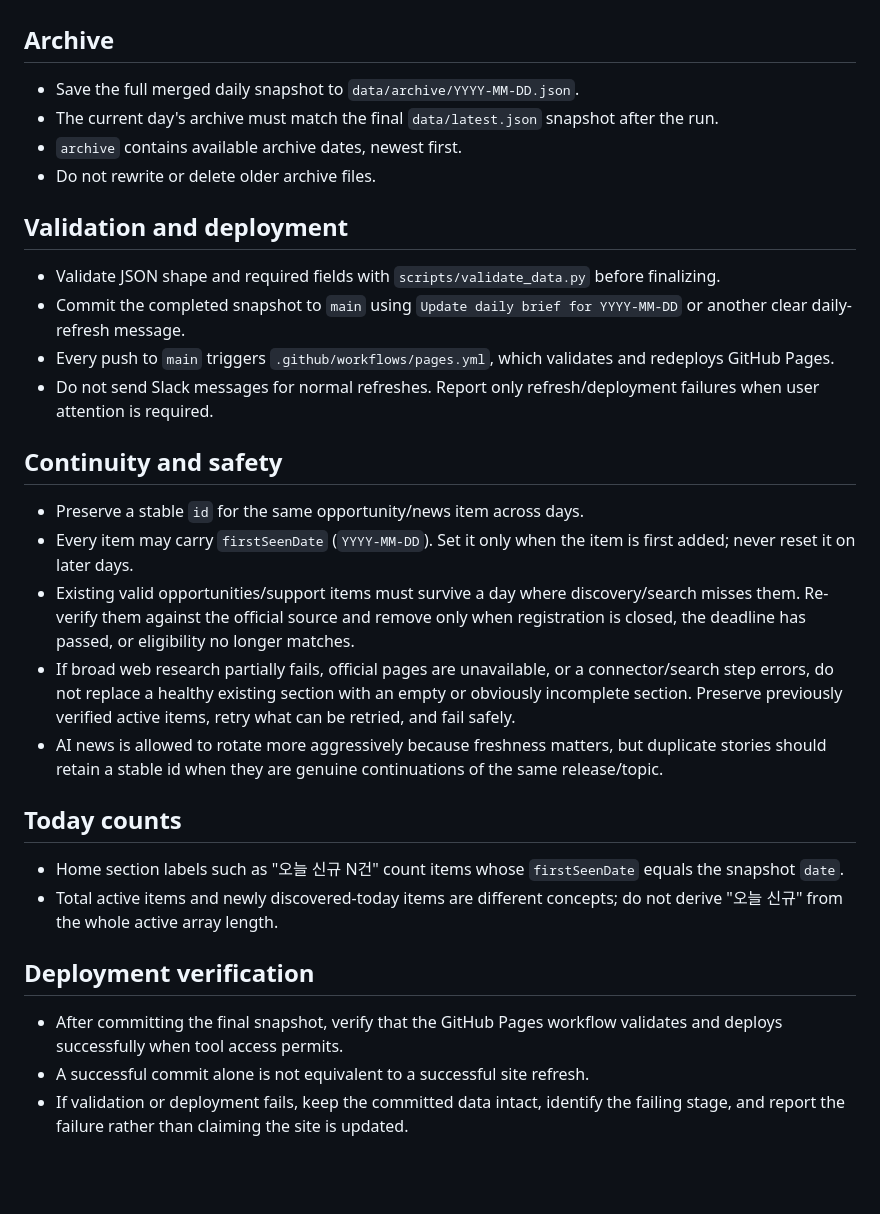
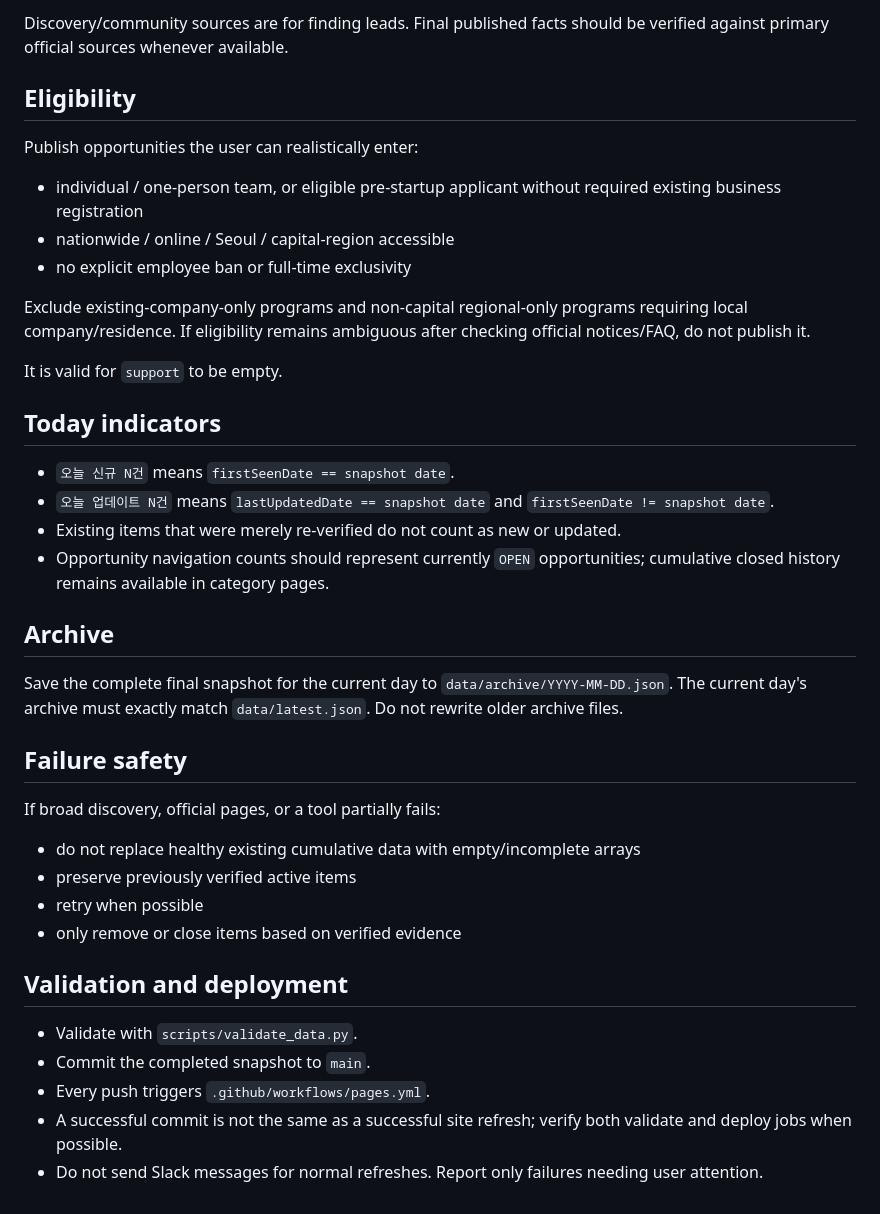
Before and after one commit to wogus4048/daily-brief, a Markdown page: AUTOMATION.md, the part around one of its changes. Rendered like a GitHub page; blank space fills up the shorter version.

```diff
--- a/AUTOMATION.md
+++ b/AUTOMATION.md
@@ -33,29 +60,41 @@ The single active `daily-brief 매일 갱신` automation owns the full daily dat
+Discovery/community sources are for finding leads. Final published facts should be verified against primary official sources whenever available.
+
+## Eligibility
+
+Publish opportunities the user can realistically enter:
+- individual / one-person team, or eligible pre-startup applicant without required existing business registration
+- nationwide / online / Seoul / capital-region accessible
+- no explicit employee ban or full-time exclusivity
+
+Exclude existing-company-only programs and non-capital regional-only programs requiring local company/residence. If eligibility remains ambiguous after checking official notices/FAQ, do not publish it.
+
+It is valid for `support` to be empty.
+
+## Today indicators
+
+- `오늘 신규 N건` means `firstSeenDate == snapshot date`.
+- `오늘 업데이트 N건` means `lastUpdatedDate == snapshot date` and `firstSeenDate != snapshot date`.
+- Existing items that were merely re-verified do not count as new or updated.
+- Opportunity navigation counts should represent currently `OPEN` opportunities; cumulative closed history remains available in category pages.
 
 ## Archive
-- Save the full merged daily snapshot to `data/archive/YYYY-MM-DD.json`.
-- The current day's archive must match the final `data/latest.json` snapshot after the run.
-- `archive` contains available archive dates, newest first.
-- Do not rewrite or delete older archive files.
+
+Save the complete final snapshot for the current day to `data/archive/YYYY-MM-DD.json`.
+The current day's archive must exactly match `data/latest.json`.
+Do not rewrite older archive files.
+
+## Failure safety
+
+If broad discovery, official pages, or a tool partially fails:
+- do not replace healthy existing cumulative data with empty/incomplete arrays
+- preserve previously verified active items
+- retry when possible
+- only remove or close items based on verified evidence
 
 ## Validation and deployment
-- Validate JSON shape and required fields with `scripts/validate_data.py` before finalizing.
-- Commit the completed snapshot to `main` using `Update daily brief for YYYY-MM-DD` or another clear daily-refresh message.
-- Every push to `main` triggers `.github/workflows/pages.yml`, which validates and redeploys GitHub Pages.
-- Do not send Slack messages for normal refreshes. Report only refresh/deployment failures when user attention is required.
 
-
-## Continuity and safety
-- Preserve a stable `id` for the same opportunity/news item across days.
-- Every item may carry `firstSeenDate` (`YYYY-MM-DD`). Set it only when the item is first added; never reset it on later days.
-- Existing valid opportunities/support items must survive a day where discovery/search misses them. Re-verify them against the official source and remove only when registration is closed, the deadline has passed, or eligibility no longer matches.
-- If broad web research partially fails, official pages are unavailable, or a connector/search step errors, do not replace a healthy existing section with an empty or obviously incomplete section. Preserve previously verified active items, retry what can be retried, and fail safely.
-- AI news is allowed to rotate more aggressively because freshness matters, but duplicate stories should retain a stable id when they are genuine continuations of the same release/topic.
-
-## Today counts
-- Home section labels such as "오늘 신규 N건" count items whose `firstSeenDate` equals the snapshot `date`.
-- Total active items and newly discovered-today items are different concepts; do not derive "오늘 신규" from the whole active array length.
-
-## Deployment verification
-- After committing the final snapshot, verify that the GitHub Pages workflow validates and deploys successfully when tool access permits.
-- A successful commit alone is not equivalent to a successful site refresh.
-- If validation or deployment fails, keep the committed data intact, identify the failing stage, and report the failure rather than claiming the site is updated.
+- Validate with `scripts/validate_data.py`.
+- Commit the completed snapshot to `main`.
+- Every push triggers `.github/workflows/pages.yml`.
+- A successful commit is not the same as a successful site refresh; verify both validate and deploy jobs when possible.
+- Do not send Slack messages for normal refreshes. Report only failures needing user attention.
```
Also changed, not shown: other parts of AUTOMATION.md (+53 -26 lines).
